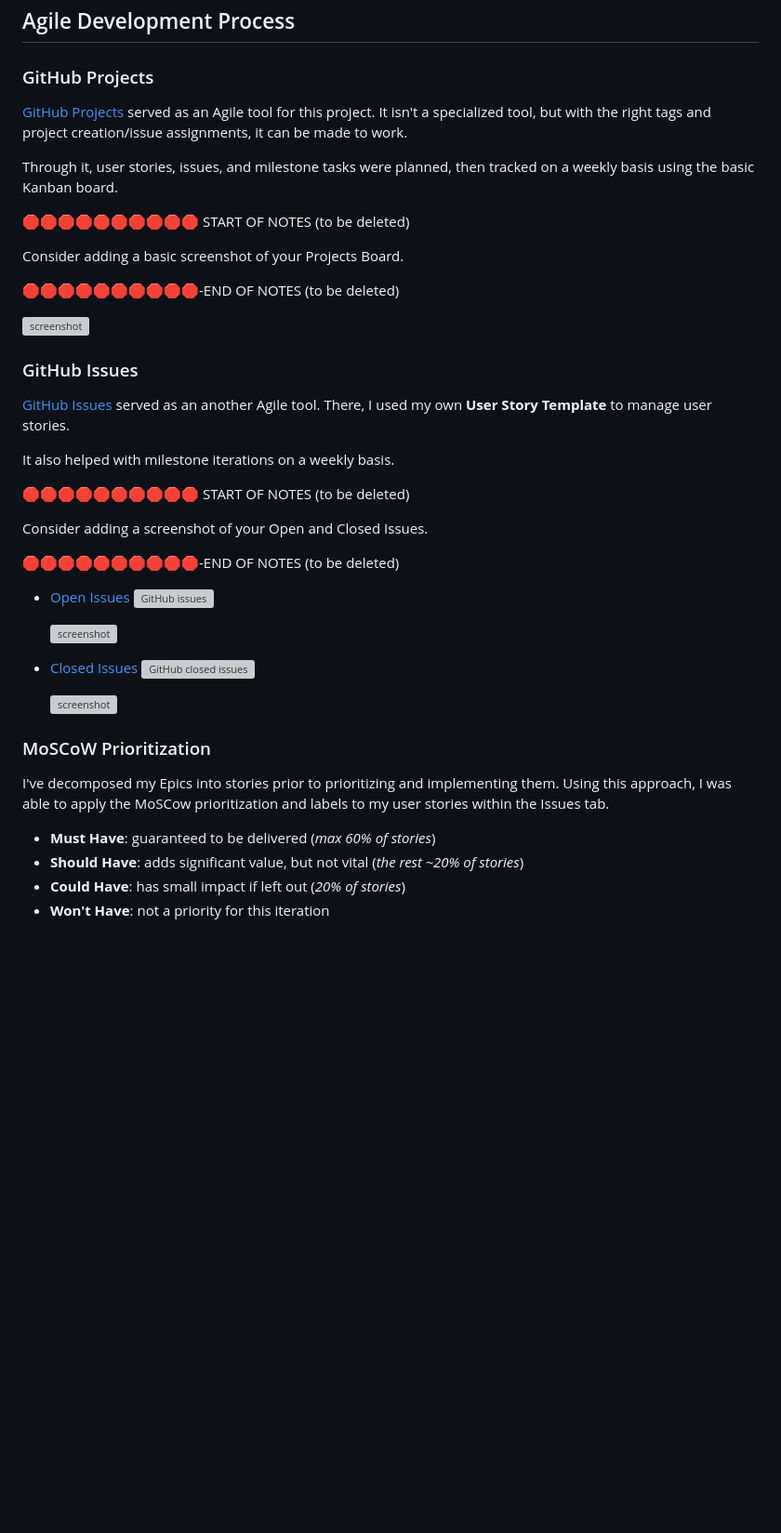
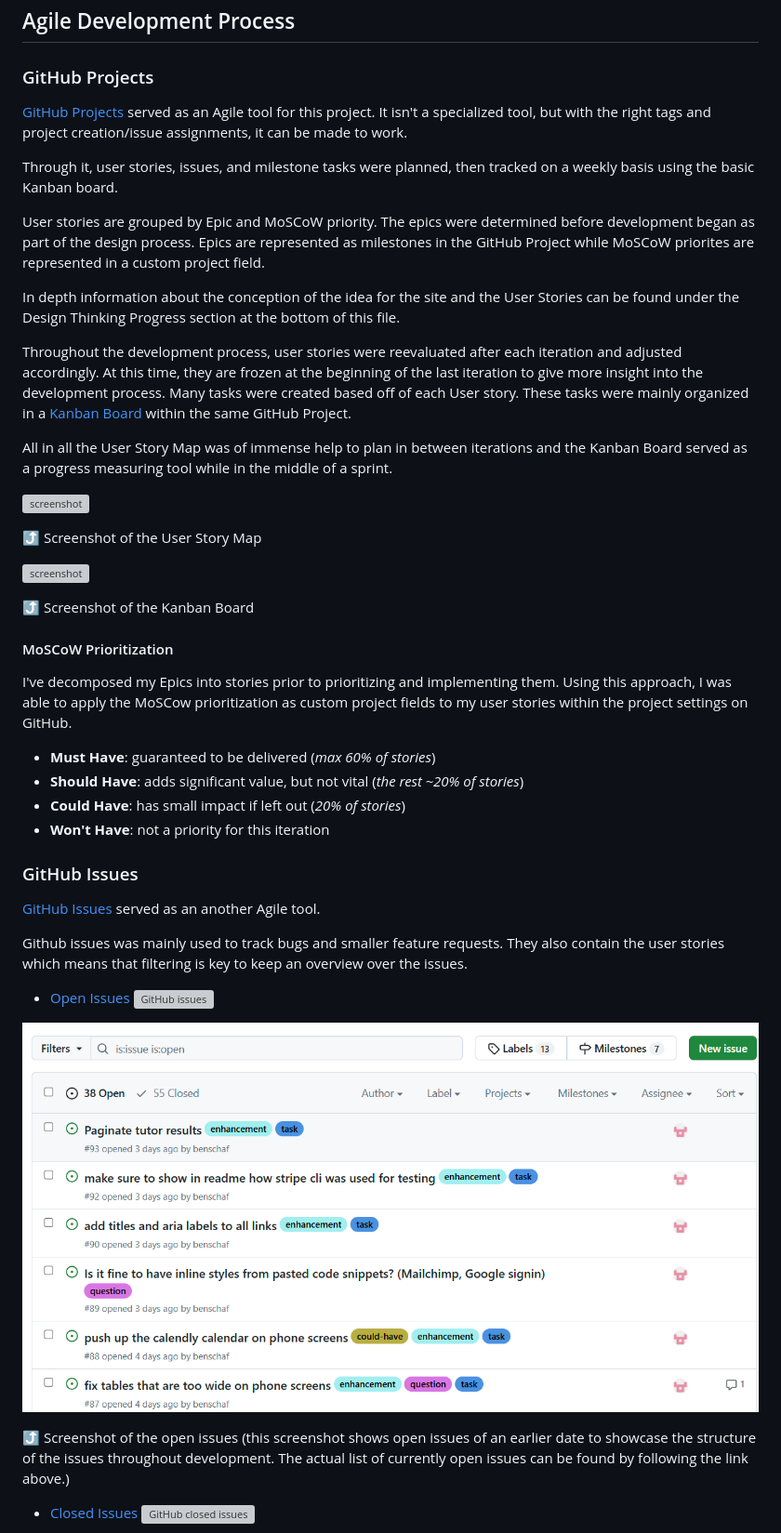
Before and after one commit to benschaf/gipfel-lerner, a Markdown page: README.md, the part around the change printed below. Shown: that part at 93% size. Drawn GitHub-style; pictures changed too: documentation/gh-issues-open.png (added); blank space fills up the shorter version; grey boxes are pictures that could not be loaded.

Commit message:
doc: add agile documentation

```diff
--- a/README.md
+++ b/README.md
@@ -713,41 +711,43 @@ It isn't a specialized tool, but with the right tags and project creation/issue
 
 Through it, user stories, issues, and milestone tasks were planned, then tracked on a weekly basis using the basic Kanban board.
 
-🛑🛑🛑🛑🛑🛑🛑🛑🛑🛑 START OF NOTES (to be deleted)
-
-Consider adding a basic screenshot of your Projects Board.
-
-🛑🛑🛑🛑🛑🛑🛑🛑🛑🛑-END OF NOTES (to be deleted)
-
-![screenshot](documentation/gh-projects.png)
-
-### GitHub Issues
-
-[GitHub Issues](https://github.com/benschaf/gipfel-tutor/issues) served as an another Agile tool.
-There, I used my own **User Story Template** to manage user stories.
-
-It also helped with milestone iterations on a weekly basis.
-
-🛑🛑🛑🛑🛑🛑🛑🛑🛑🛑 START OF NOTES (to be deleted)
-
-Consider adding a screenshot of your Open and Closed Issues.
-
-🛑🛑🛑🛑🛑🛑🛑🛑🛑🛑-END OF NOTES (to be deleted)
-
-- [Open Issues](https://github.com/benschaf/gipfel-tutor/issues) [![GitHub issues](https://img.shields.io/github/issues/benschaf/gipfel-tutor)](https://github.com/benschaf/gipfel-tutor/issues)
-
-    ![screenshot](documentation/gh-issues-open.png)
-
-- [Closed Issues](https://github.com/benschaf/gipfel-tutor/issues?q=is%3Aissue+is%3Aclosed) [![GitHub closed issues](https://img.shields.io/github/issues-closed/benschaf/gipfel-tutor)](https://github.com/benschaf/gipfel-tutor/issues?q=is%3Aissue+is%3Aclosed)
-
-    ![screenshot](documentation/gh-issues-closed.png)
-
-### MoSCoW Prioritization
+User stories are grouped by Epic and MoSCoW priority. The epics were determined before development began as part of the design process. Epics are represented as milestones in the GitHub Project while MoSCoW priorites are represented in a custom project field.
+
+In depth information about the conception of the idea for the site and the User Stories can be found under the Design Thinking Progress section at the bottom of this file.
+
+Throughout the development process, user stories were reevaluated after each iteration and adjusted accordingly. At this time, they are frozen at the beginning of the last iteration to give more insight into the development process. Many tasks were created based off of each User story. These tasks were mainly organized in a [Kanban Board](https://github.com/users/benschaf/projects/12/views/2) within the same GitHub Project.
+
+All in all the User Story Map was of immense help to plan in between iterations and the Kanban Board served as a progress measuring tool while in the middle of a sprint.
+
+![screenshot](documentation/gh-user-story-map.png)
+
+⤴️ Screenshot of the User Story Map
+
+![screenshot](documentation/gh-kanban.png)
+
+⤴️ Screenshot of the Kanban Board
+
+#### MoSCoW Prioritization
 
 I've decomposed my Epics into stories prior to prioritizing and implementing them.
-Using this approach, I was able to apply the MoSCow prioritization and labels to my user stories within the Issues tab.
+Using this approach, I was able to apply the MoSCow prioritization as custom project fields to my user stories within the project settings on GitHub.
 
 - **Must Have**: guaranteed to be delivered (*max 60% of stories*)
 - **Should Have**: adds significant value, but not vital (*the rest ~20% of stories*)
 - **Could Have**: has small impact if left out (*20% of stories*)
 - **Won't Have**: not a priority for this iteration
+
+### GitHub Issues
+
+[GitHub Issues](https://github.com/benschaf/gipfel-tutor/issues) served as an another Agile tool.
+
+Github issues was mainly used to track bugs and smaller feature requests. They also contain the user stories which means that filtering is key to keep an overview over the issues.
+
+- [Open Issues](https://github.com/benschaf/gipfel-tutor/issues) [![GitHub issues](https://img.shields.io/github/issues/benschaf/gipfel-tutor)](https://github.com/benschaf/gipfel-tutor/issues)
+
+![screenshot](documentation/gh-issues-open.png)
+
+⤴️ Screenshot of the open issues (this screenshot shows open issues of an earlier date to showcase the structure of the issues throughout development. The actual list of currently open issues can be found by following the link above.)
+
+- [Closed Issues](https://github.com/benschaf/gipfel-tutor/issues?q=is%3Aissue+is%3Aclosed) [![GitHub closed issues](https://img.shields.io/github/issues-closed/benschaf/gipfel-tutor)](https://github.com/benschaf/gipfel-tutor/issues?q=is%3Aissue+is%3Aclosed)
+
```
Also changed, not shown: other parts of README.md (+41 -3 lines), documentation/gh-issues-closed.png (added).
